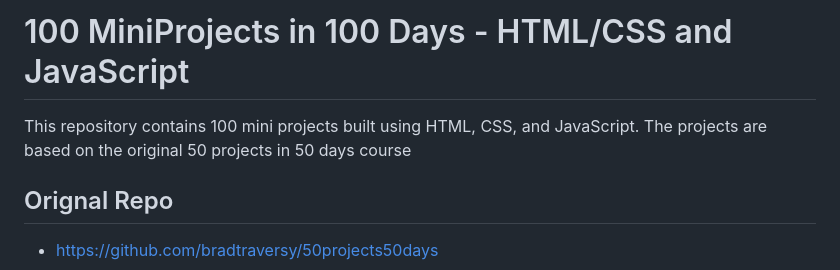
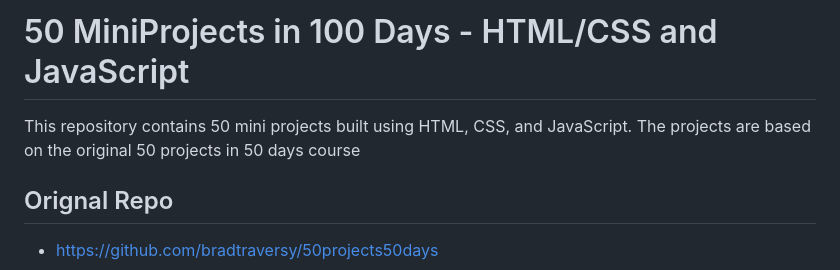
Before and after one commit to hassan4u2/FrontEndTraining, a Markdown page: cloned_ideas/Readme.md, the part around the change. Drawn GitHub-style.

```diff
--- a/cloned_ideas/Readme.md
+++ b/cloned_ideas/Readme.md
@@ -1,6 +1,6 @@
-# 100 MiniProjects in 100 Days - HTML/CSS and JavaScript
+# 50 MiniProjects in 100 Days - HTML/CSS and JavaScript
 
-This repository contains 100 mini projects built using HTML, CSS, and JavaScript. The projects are based on the original 50 projects in 50 days course
+This repository contains 50 mini projects built using HTML, CSS, and JavaScript. The projects are based on the original 50 projects in 50 days course
 
 ## Orignal Repo
 - https://github.com/bradtraversy/50projects50days
```
